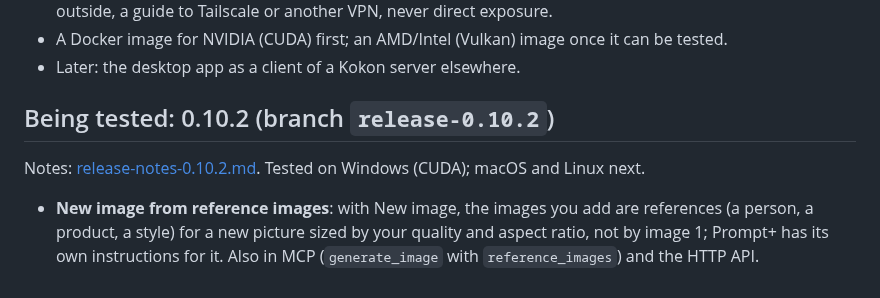
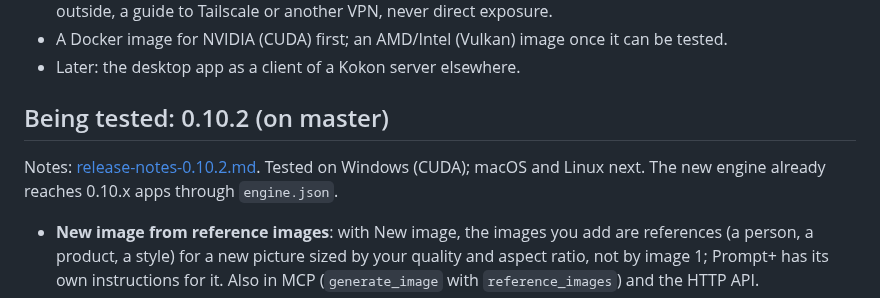
Before and after one commit to CesareDavidePace/kokon, a Markdown page: docs/STATUS.md, the part around the change. Drawn GitHub-style.

Commit message:
STATUS: 0.10.2 on master

```diff
--- a/docs/STATUS.md
+++ b/docs/STATUS.md
@@ -16,10 +16,10 @@ Tracked in [#15](https://github.com/GabrieleLozupone/kokon/issues/15); design in
 - A Docker image for NVIDIA (CUDA) first; an AMD/Intel (Vulkan) image once it can be tested.
 - Later: the desktop app as a client of a Kokon server elsewhere.
 
-## Being tested: 0.10.2 (branch `release-0.10.2`)
+## Being tested: 0.10.2 (on master)
 
 Notes: [release-notes-0.10.2.md](../marketing/release-notes-0.10.2.md). Tested on Windows (CUDA); macOS and
-Linux next.
+Linux next. The new engine already reaches 0.10.x apps through `engine.json`.
 - **New image from reference images**: with New image, the images you add are references (a person, a
   product, a style) for a new picture sized by your quality and aspect ratio, not by image 1; Prompt+ has its
   own instructions for it. Also in MCP (`generate_image` with `reference_images`) and the HTTP API.
```
